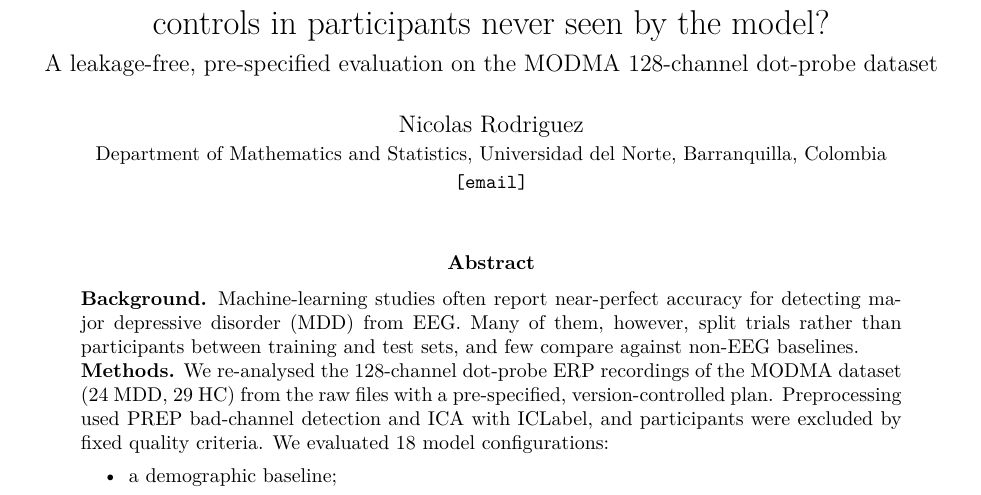
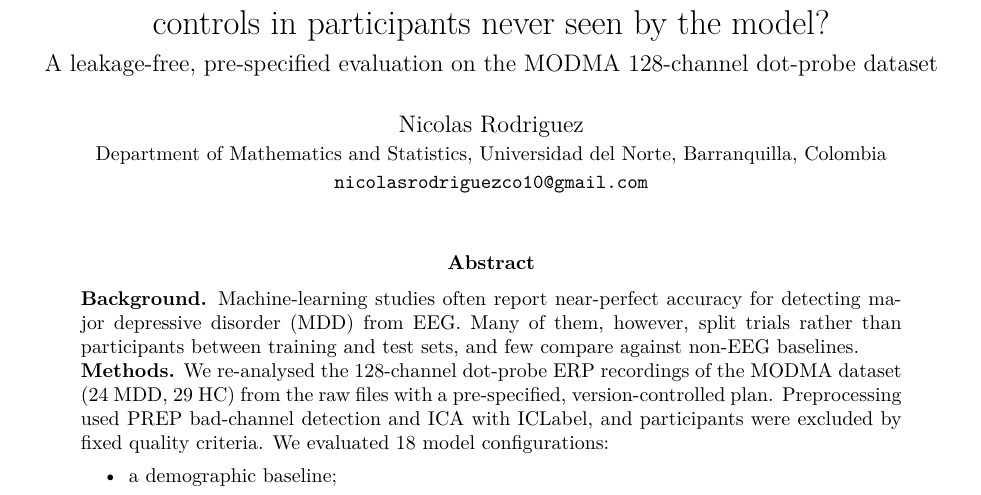
Before and after one commit to nicolasrodriguezco/eeg-mdd-pipeline, a LaTeX paper (docs/paper/main.tex): part of page 1 of 20, cut so that both start at the same text. Compiled offline with pdfLaTeX.

Commit message:
Paper: author email

```diff
--- a/docs/paper/main.tex
+++ b/docs/paper/main.tex
@@ -22,7 +22,7 @@
 % ---- Author (sole author) ------------------------------------------------
 \newcommand{\AuthorName}{Nicolas Rodriguez}
 \newcommand{\AuthorAffil}{Department of Mathematics and Statistics, Universidad del Norte, Barranquilla, Colombia}
-\newcommand{\AuthorEmail}{[email]}
+\newcommand{\AuthorEmail}{nicolasrodriguezco10@gmail.com}
 
 \title{How well does task EEG separate major depression from healthy controls in participants never seen by the
 model?\\[0.3em]
```
Also changed, not shown: docs/paper/main.pdf.
